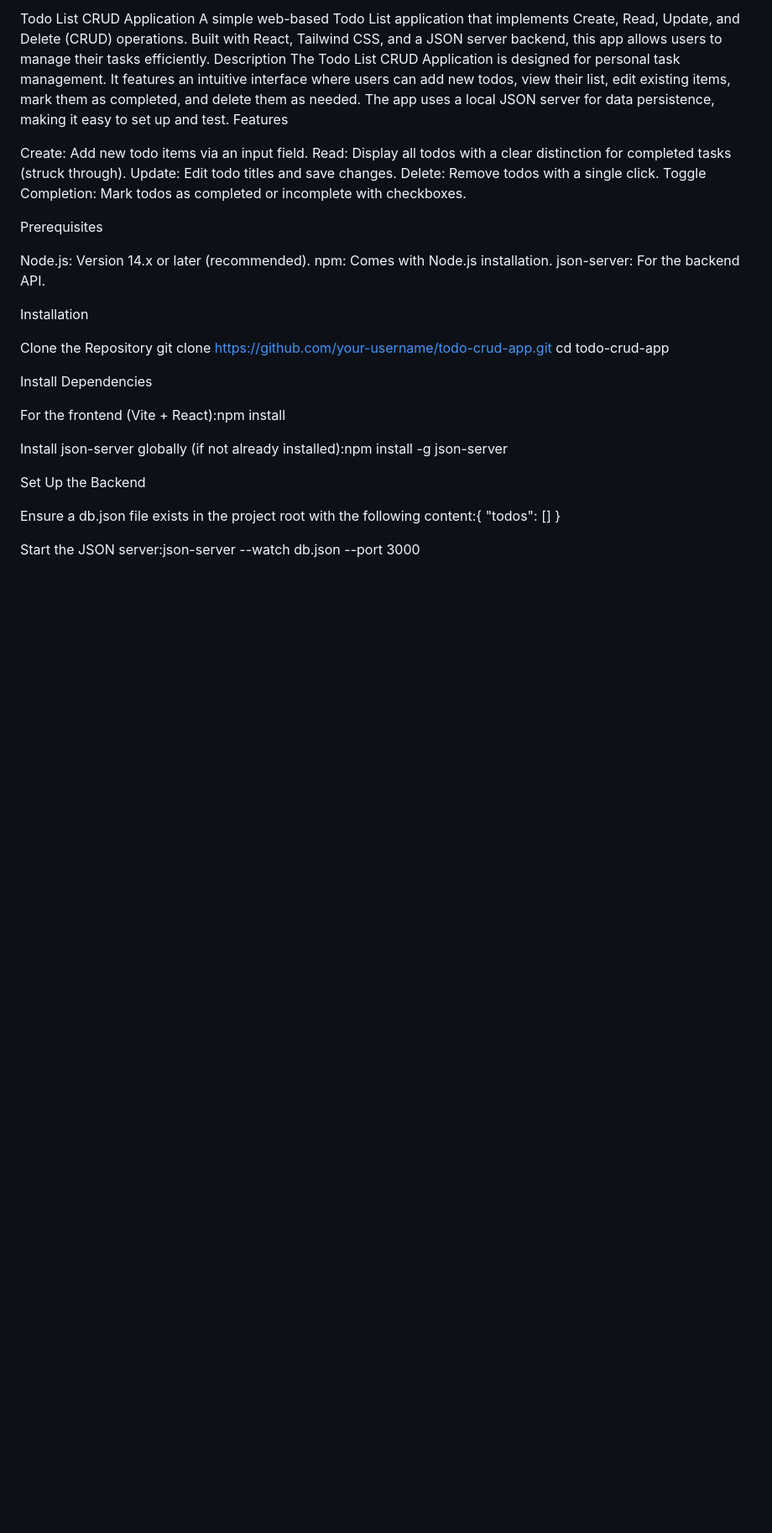
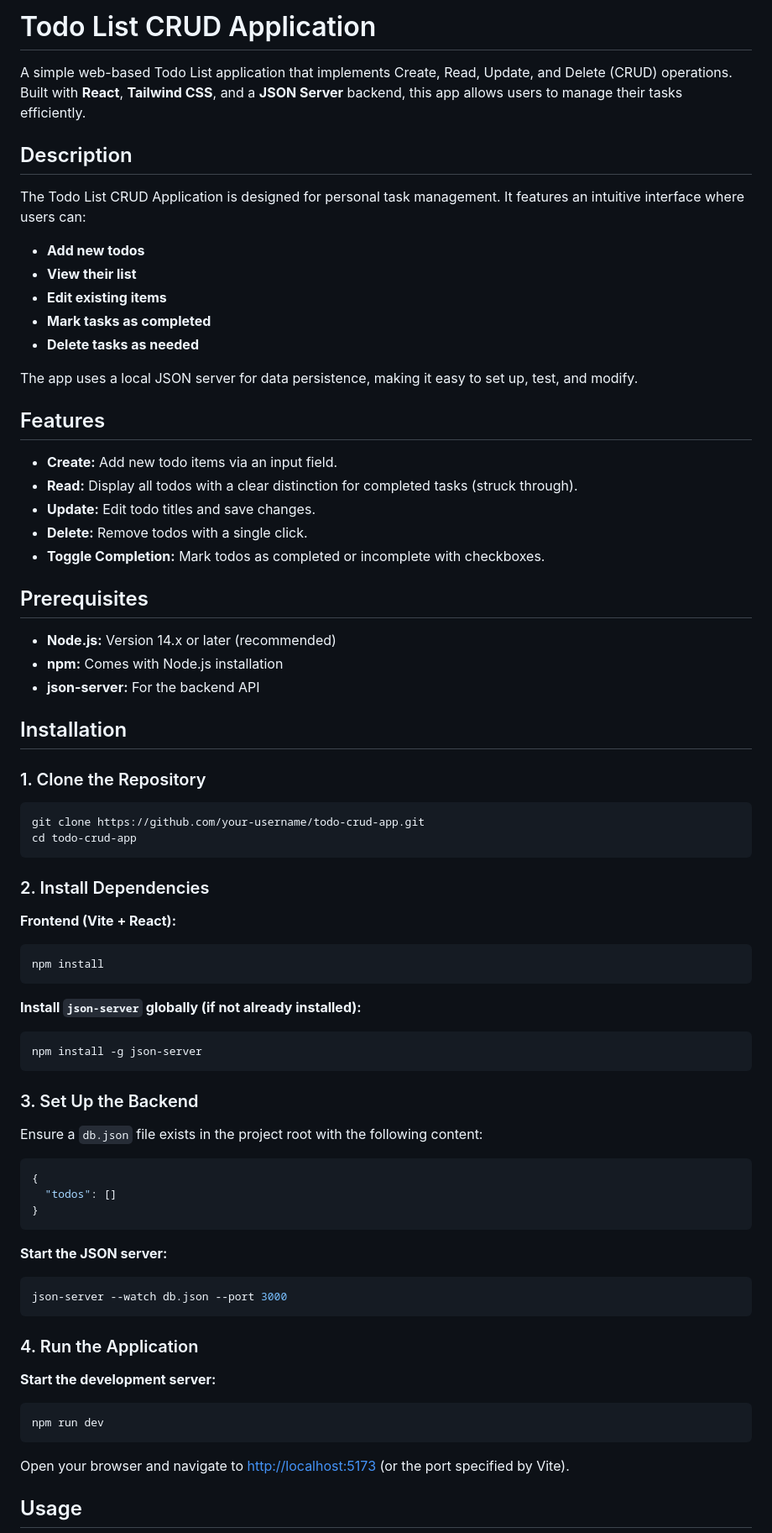
Before and after one commit to AradhanaMote/CRUDoperations, a Markdown page: README.md, the part around the change printed below. Shown: that part at 84% size. GitHub-like rendering; blank space fills up the shorter version.

````diff
--- a/README.md
+++ b/README.md
@@ -1,47 +1,76 @@
-Todo List CRUD Application
-A simple web-based Todo List application that implements Create, Read, Update, and Delete (CRUD) operations. Built with React, Tailwind CSS, and a JSON server backend, this app allows users to manage their tasks efficiently.
-Description
-The Todo List CRUD Application is designed for personal task management. It features an intuitive interface where users can add new todos, view their list, edit existing items, mark them as completed, and delete them as needed. The app uses a local JSON server for data persistence, making it easy to set up and test.
-Features
+# Todo List CRUD Application
 
-Create: Add new todo items via an input field.
-Read: Display all todos with a clear distinction for completed tasks (struck through).
-Update: Edit todo titles and save changes.
-Delete: Remove todos with a single click.
-Toggle Completion: Mark todos as completed or incomplete with checkboxes.
+A simple web-based Todo List application that implements Create, Read, Update, and Delete (CRUD) operations. Built with **React**, **Tailwind CSS**, and a **JSON Server** backend, this app allows users to manage their tasks efficiently.
 
-Prerequisites
+## Description
 
-Node.js: Version 14.x or later (recommended).
-npm: Comes with Node.js installation.
-json-server: For the backend API.
+The Todo List CRUD Application is designed for personal task management. It features an intuitive interface where users can:
 
-Installation
+- **Add new todos**
+- **View their list**
+- **Edit existing items**
+- **Mark tasks as completed**
+- **Delete tasks as needed**
 
-Clone the Repository
+The app uses a local JSON server for data persistence, making it easy to set up, test, and modify.
+
+## Features
+
+- **Create:** Add new todo items via an input field.
+- **Read:** Display all todos with a clear distinction for completed tasks (struck through).
+- **Update:** Edit todo titles and save changes.
+- **Delete:** Remove todos with a single click.
+- **Toggle Completion:** Mark todos as completed or incomplete with checkboxes.
+
+## Prerequisites
+
+- **Node.js:** Version 14.x or later (recommended)
+- **npm:** Comes with Node.js installation
+- **json-server:** For the backend API
+
+## Installation
+
+### 1. Clone the Repository
+
+```bash
 git clone https://github.com/your-username/todo-crud-app.git
 cd todo-crud-app
+```
 
+### 2. Install Dependencies
 
-Install Dependencies
+**Frontend (Vite + React):**
+```bash
+npm install
+```
 
-For the frontend (Vite + React):npm install
+**Install `json-server` globally (if not already installed):**
+```bash
+npm install -g json-server
+```
 
+### 3. Set Up the Backend
 
-Install json-server globally (if not already installed):npm install -g json-server
-
-
-
-
-Set Up the Backend
-
-Ensure a db.json file exists in the project root with the following content:{
+Ensure a `db.json` file exists in the project root with the following content:
+```json
+{
   "todos": []
 }
+```
 
+**Start the JSON server:**
+```bash
+json-server --watch db.json --port 3000
+```
 
-Start the JSON server:json-server --watch db.json --port 3000
+### 4. Run the Application
 
+**Start the development server:**
+```bash
+npm run dev
+```
 
+Open your browser and navigate to [http://localhost:5173](http://localhost:5173) (or the port specified by Vite).
 
+## Usage
 
````
Also changed, not shown: other parts of README.md (+37 -42 lines).
